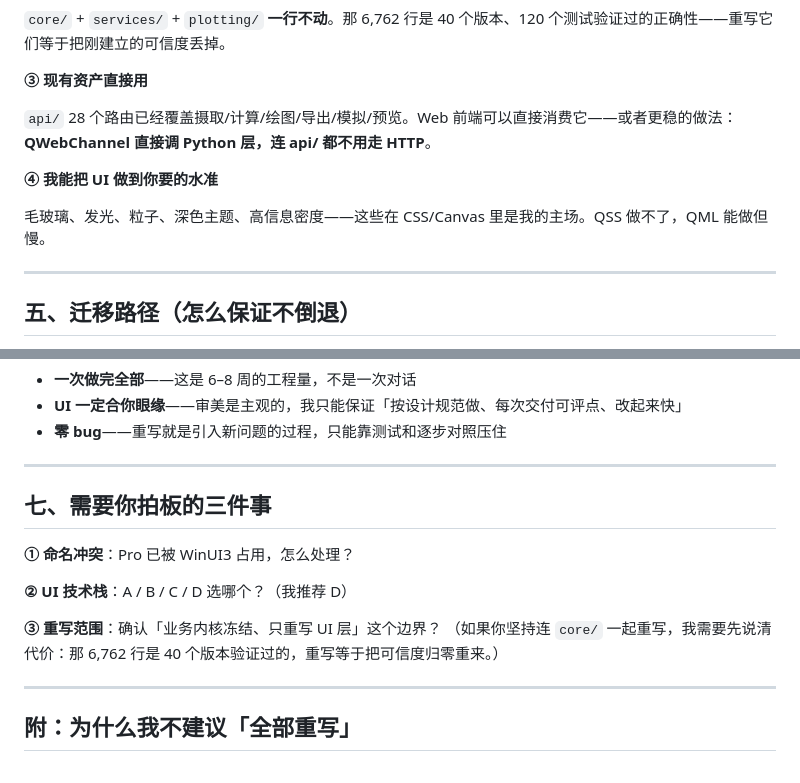
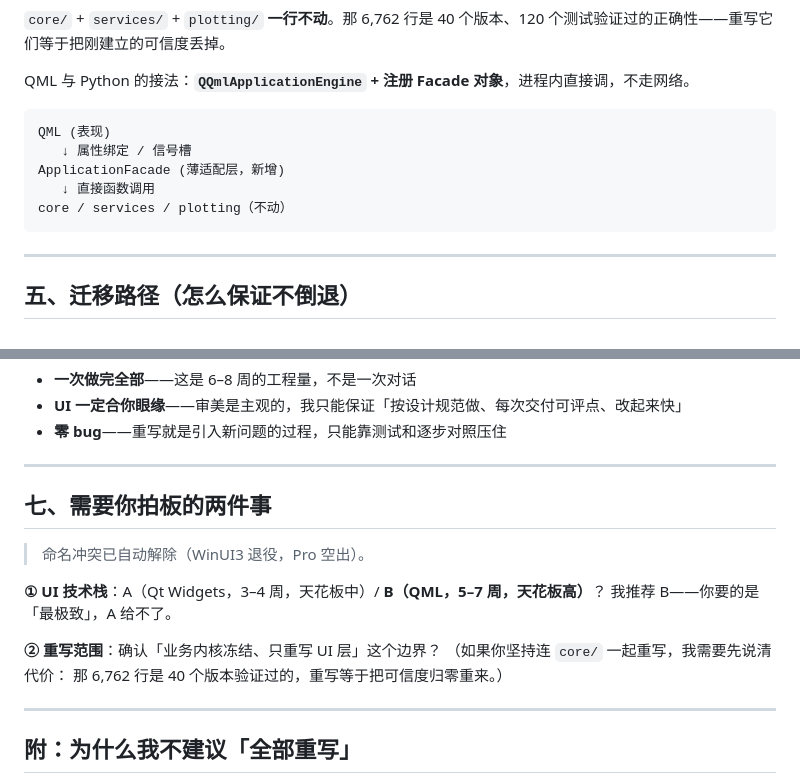
Before and after one commit to 172629438/loomgrid, a Markdown page: docs/Pro重构方案-v1.md, 2 parts joined by grey strips. GitHub-like rendering.

````diff
--- a/docs/Pro重构方案-v1.md
+++ b/docs/Pro重构方案-v1.md
@@ -180,13 +184,14 @@ A 在「UI 最极致」上直接出局；C 在「稳定性」上失分（端口/
 
 `core/` + `services/` + `plotting/` **一行不动**。那 6,762 行是 40 个版本、120 个测试验证过的正确性——重写它们等于把刚建立的可信度丢掉。
 
-**③ 现有资产直接用**
-
-`api/` 28 个路由已经覆盖摄取/计算/绘图/导出/模拟/预览。Web 前端可以直接消费它——或者更稳的做法：**QWebChannel 直接调 Python 层，连 api/ 都不用走 HTTP**。
-
-**④ 我能把 UI 做到你要的水准**
-
-毛玻璃、发光、粒子、深色主题、高信息密度——这些在 CSS/Canvas 里是我的主场。QSS 做不了，QML 能做但慢。
+QML 与 Python 的接法：**`QQmlApplicationEngine` + 注册 Facade 对象**，进程内直接调，不走网络。
+```
+QML (表现)
+   ↓ 属性绑定 / 信号槽
+ApplicationFacade (薄适配层，新增)
+   ↓ 直接函数调用
+core / services / plotting（不动）
+```
 
 ---
 
@@ -239,14 +244,16 @@ A 在「UI 最极致」上直接出局；C 在「稳定性」上失分（端口/
 
 ---
 
-## 七、需要你拍板的三件事
+## 七、需要你拍板的两件事
 
-**① 命名冲突**：Pro 已被 WinUI3 占用，怎么处理？
+> 命名冲突已自动解除（WinUI3 退役，Pro 空出）。
 
-**② UI 技术栈**：A / B / C / D 选哪个？（我推荐 D）
+**① UI 技术栈**：A（Qt Widgets，3–4 周，天花板中）/ **B（QML，5–7 周，天花板高）**？
+我推荐 B——你要的是「最极致」，A 给不了。
 
-**③ 重写范围**：确认「业务内核冻结、只重写 UI 层」这个边界？
-（如果你坚持连 `core/` 一起重写，我需要先说清代价：那 6,762 行是 40 个版本验证过的，重写等于把可信度归零重来。）
+**② 重写范围**：确认「业务内核冻结、只重写 UI 层」这个边界？
+（如果你坚持连 `core/` 一起重写，我需要先说清代价：
+那 6,762 行是 40 个版本验证过的，重写等于把可信度归零重来。）
 
 ---
 
````
Also changed, not shown: other parts of docs/Pro重构方案-v1.md (+93 -89 lines).
